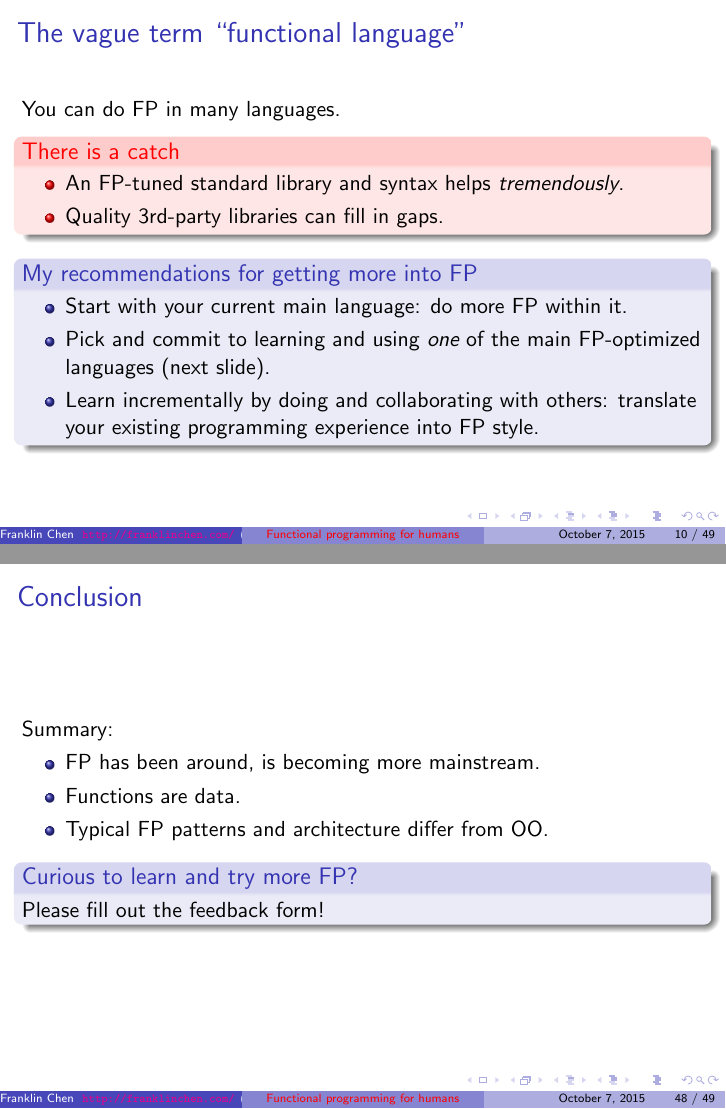
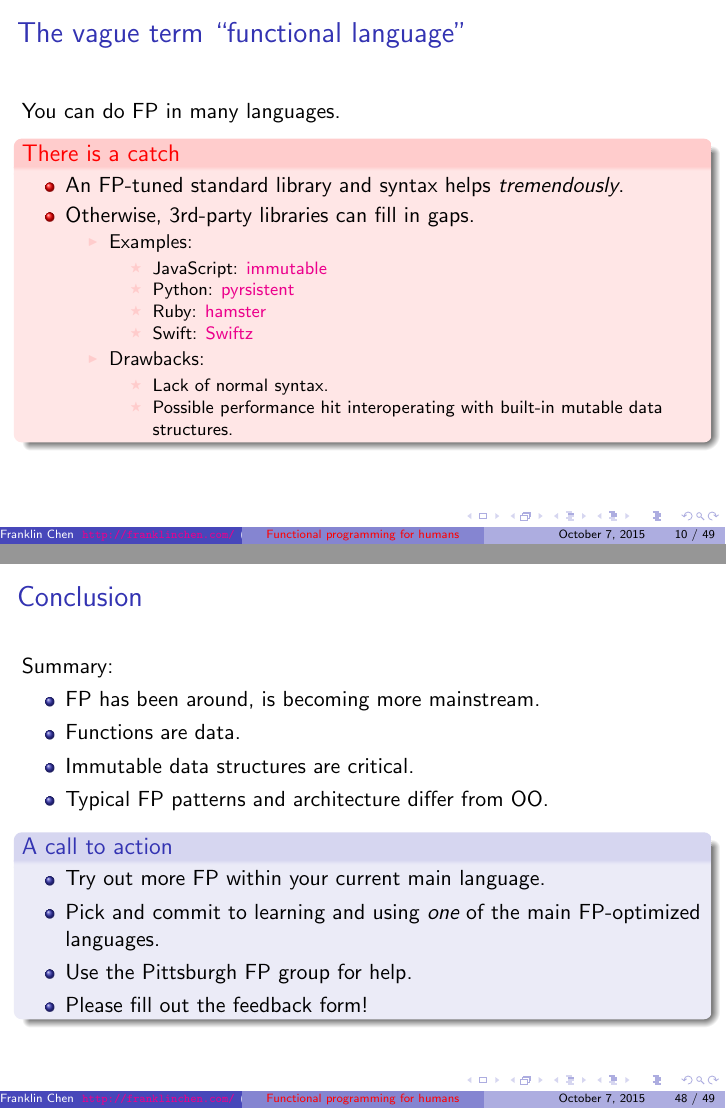
Before and after one commit to FranklinChen/gentle-conceptual-intro-to-fp-for-humans, LaTeX slides (presentation.tex, which reads slides.tex): pages 10 and 48 of 49, joined at a grey line. The pictures show the PDF file presentation.pdf that the author committed with the source.

Commit message:
Mention 3rd party libraries specifically as examples.

```diff
--- a/slides.tex
+++ b/slides.tex
@@ -131,19 +131,28 @@
   \begin{alertblock}{There is a catch}
     \begin{itemize}
     \item An FP-tuned standard library and syntax helps \emph{tremendously}.
-    \item Quality 3rd-party libraries can fill in gaps.
+    \item Otherwise, 3rd-party libraries can fill in gaps.
+      \begin{itemize}
+      \item Examples:
+        \begin{itemize}
+        \item JavaScript:
+          \href{https://github.com/facebook/immutable-js}{immutable}
+        \item Python:
+          \href{https://github.com/tobgu/pyrsistent}{pyrsistent}
+        \item Ruby:
+          \href{https://github.com/hamstergem/hamster}{hamster}
+        \item Swift: \href{https://github.com/typelift/swiftz}{Swiftz}
+        \end{itemize}
+      \item Drawbacks:
+        \begin{itemize}
+        \item Lack of normal syntax.
+        \item Possible performance hit interoperating with built-in
+          mutable data structures.
+        \end{itemize}
+      \end{itemize}
     \end{itemize}
   \end{alertblock}
 
-  \begin{block}{My recommendations for getting more into FP}
-    \begin{itemize}
-    \item Start with your current main language: do more FP within
-      it.
-    \item Pick and commit to learning and using \emph{one} of the
-      main FP-optimized languages (next slide).
-    \item Learn incrementally by doing and collaborating with others: translate your existing programming experience into FP style.
-    \end{itemize}
-  \end{block}
 \end{frame}
 
 \begin{frame}{Some languages and their level of support for FP}
@@ -629,11 +638,18 @@
   \begin{itemize}
   \item FP has been around, is becoming more mainstream.
   \item Functions are data.
+  \item Immutable data structures are critical.
   \item Typical FP patterns and architecture differ from OO.
   \end{itemize}
 
-  \begin{block}{Curious to learn and try more FP?}
-    Please fill out the feedback form!
+  \begin{block}{A call to action}
+    \begin{itemize}
+    \item Try out more FP within your current main language.
+    \item Pick and commit to learning and using \emph{one} of the
+      main FP-optimized languages.
+    \item Use the Pittsburgh FP group for help.
+    \item Please fill out the feedback form!
+    \end{itemize}
   \end{block}
 \end{frame}
 
```
Also changed, not shown: presentation.pdf.
